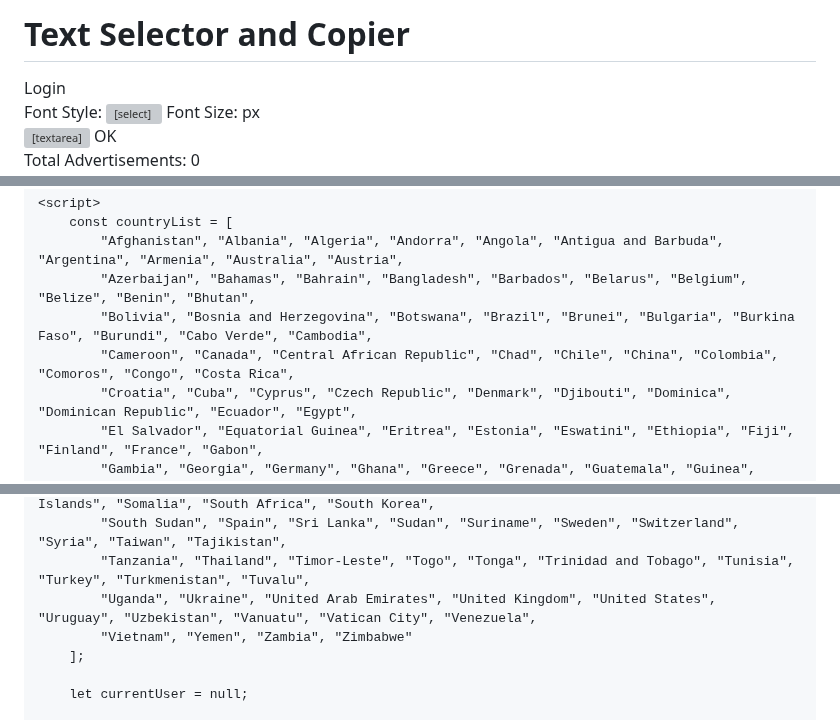
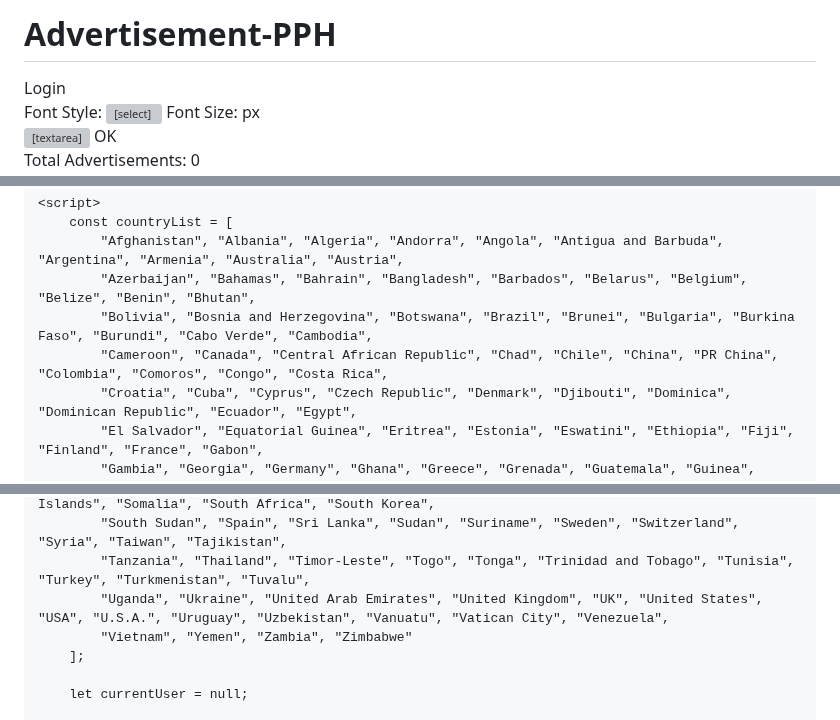
Before and after one commit to prakashsharma19/adv, a Markdown page: README.md, 3 parts joined by grey strips. Drawn GitHub-style; grey boxes are pictures that could not be loaded.

```diff
--- a/README.md
+++ b/README.md
@@ -2,7 +2,7 @@
 <head>
     <meta charset="UTF-8">
     <meta name="viewport" content="width=device-width, initial-scale=1.0">
-    <title>Text Selector and Copier</title>
+    <title>Advertisement-PPH</title>
     <style>
         body {
             font-family: Arial, sans-serif;
@@ -136,7 +136,7 @@
     </style>
 </head>
 <body>
-    <h1>Text Selector and Copier</h1>
+    <h1>Advertisement-PPH</h1>
     <div class="login-container">
         <input type="text" id="username" placeholder="Enter your name">
         <input type="password" id="password" placeholder="Enter your password">
@@ -172,7 +172,7 @@
             "Afghanistan", "Albania", "Algeria", "Andorra", "Angola", "Antigua and Barbuda", "Argentina", "Armenia", "Australia", "Austria",
             "Azerbaijan", "Bahamas", "Bahrain", "Bangladesh", "Barbados", "Belarus", "Belgium", "Belize", "Benin", "Bhutan",
             "Bolivia", "Bosnia and Herzegovina", "Botswana", "Brazil", "Brunei", "Bulgaria", "Burkina Faso", "Burundi", "Cabo Verde", "Cambodia",
-            "Cameroon", "Canada", "Central African Republic", "Chad", "Chile", "China", "Colombia", "Comoros", "Congo", "Costa Rica",
+            "Cameroon", "Canada", "Central African Republic", "Chad", "Chile", "China", "PR China", "Colombia", "Comoros", "Congo", "Costa Rica",
             "Croatia", "Cuba", "Cyprus", "Czech Republic", "Denmark", "Djibouti", "Dominica", "Dominican Republic", "Ecuador", "Egypt",
             "El Salvador", "Equatorial Guinea", "Eritrea", "Estonia", "Eswatini", "Ethiopia", "Fiji", "Finland", "France", "Gabon",
             "Gambia", "Georgia", "Germany", "Ghana", "Greece", "Grenada", "Guatemala", "Guinea", "Guinea-Bissau", "Guyana",
@@ -187,7 +187,7 @@
             "Serbia", "Seychelles", "Sierra Leone", "Singapore", "Slovakia", "Slovenia", "Solomon Islands", "Somalia", "South Africa", "South Korea",
             "South Sudan", "Spain", "Sri Lanka", "Sudan", "Suriname", "Sweden", "Switzerland", "Syria", "Taiwan", "Tajikistan",
             "Tanzania", "Thailand", "Timor-Leste", "Togo", "Tonga", "Trinidad and Tobago", "Tunisia", "Turkey", "Turkmenistan", "Tuvalu",
-            "Uganda", "Ukraine", "United Arab Emirates", "United Kingdom", "United States", "Uruguay", "Uzbekistan", "Vanuatu", "Vatican City", "Venezuela",
+            "Uganda", "Ukraine", "United Arab Emirates", "United Kingdom", "UK", "United States", "USA", "U.S.A.", "Uruguay", "Uzbekistan", "Vanuatu", "Vatican City", "Venezuela",
             "Vietnam", "Yemen", "Zambia", "Zimbabwe"
         ];
 
```
